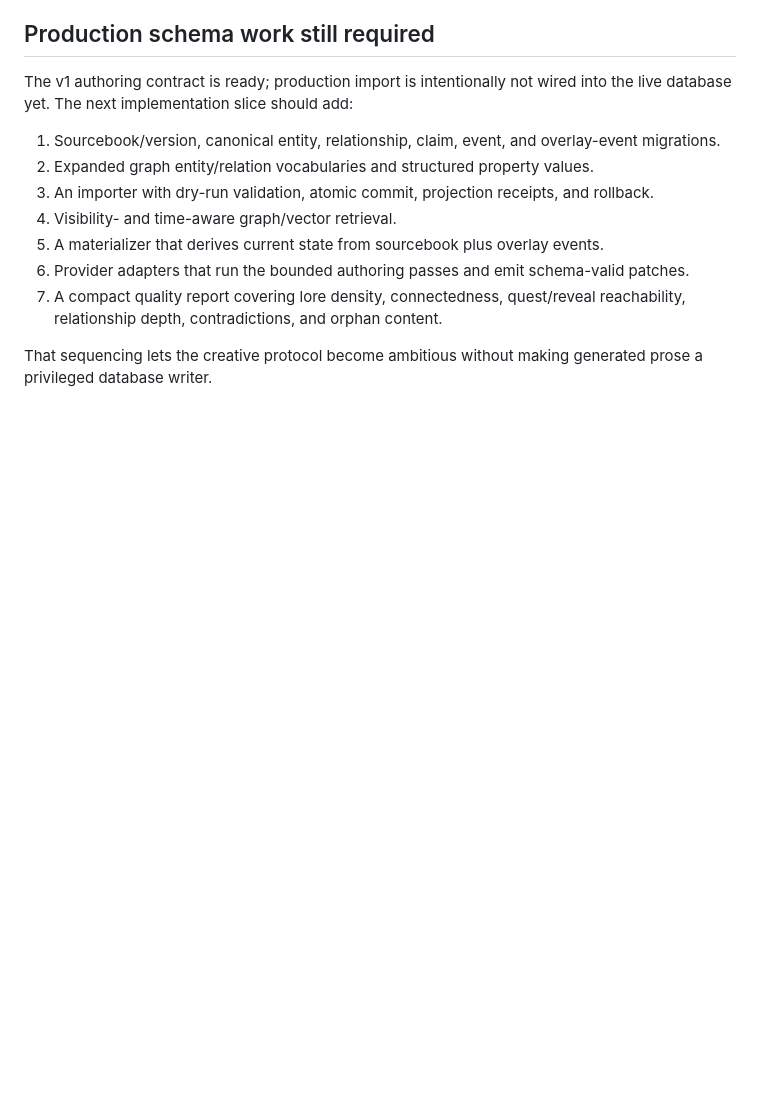
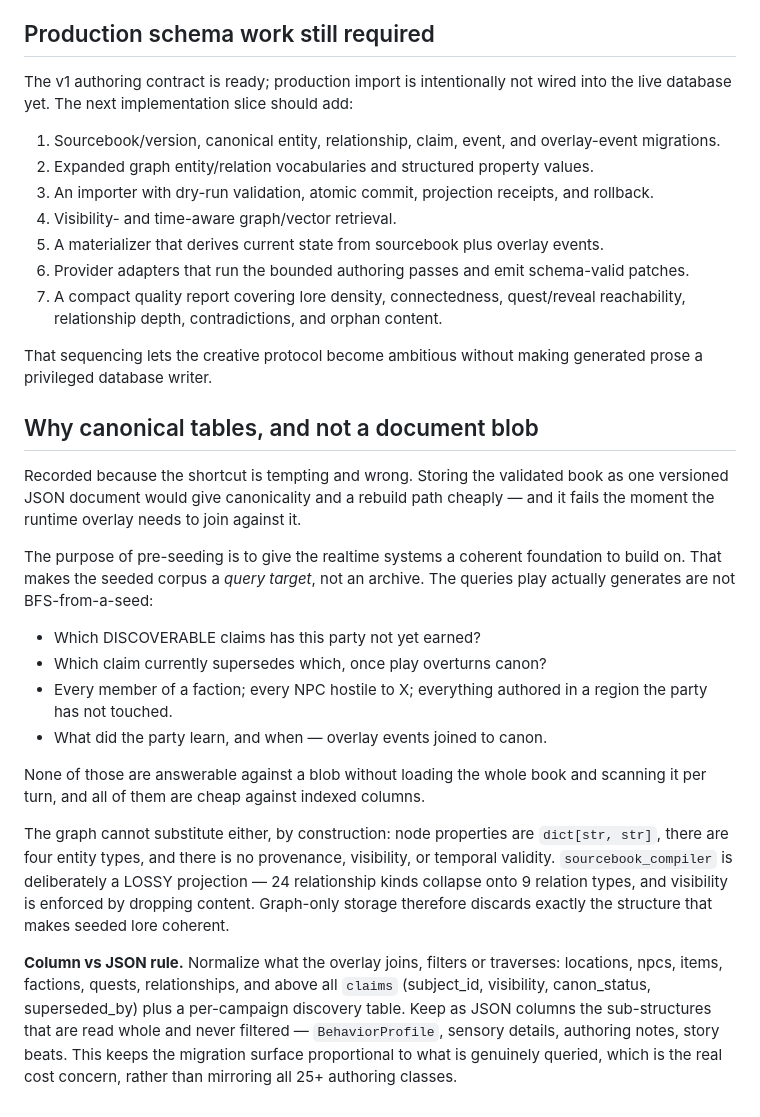
Before and after one commit to emin33/dnd-5e-discord-bot, a Markdown page: Main/SOURCEBOOK_COMPILER_DESIGN.md, the part around the change. Rendered like a GitHub page; blank space fills up the shorter version.

Commit message:
Record why the canonical layer must be tables, not a blob
The shortcut is tempting: store the validated book as one versioned JSON
document, get canonicality and a rebuild path cheaply. It fails as soon as
the runtime overlay has to join against the corpus — which is the whole
point of pre-seeding. 'Which discoverable claims has this party not earned',
'which claim supersedes which', 'every NPC hostile to X', 'what did they
learn and when' are none of them BFS-from-a-seed, and all of them are scans
against a blob.

The graph cannot substitute either: dict[str, str] properties, four entity
types, no provenance or visibility or temporal validity, and the compiler is
deliberately lossy (24 relationship kinds -> 9). Graph-only discards the
structure that makes seeded lore coherent.

Also records the column-vs-JSON rule so the migration surface stays
proportional to what is queried rather than mirroring all 25+ authoring
classes.

Co-Authored-By: Claude Fable 5 <noreply@anthropic.com>

```diff
--- a/Main/SOURCEBOOK_COMPILER_DESIGN.md
+++ b/Main/SOURCEBOOK_COMPILER_DESIGN.md
@@ -105,3 +105,39 @@ The v1 authoring contract is ready; production import is intentionally not wired
 7. A compact quality report covering lore density, connectedness, quest/reveal reachability, relationship depth, contradictions, and orphan content.
 
 That sequencing lets the creative protocol become ambitious without making generated prose a privileged database writer.
+
+## Why canonical tables, and not a document blob
+
+Recorded because the shortcut is tempting and wrong. Storing the validated
+book as one versioned JSON document would give canonicality and a rebuild
+path cheaply — and it fails the moment the runtime overlay needs to join
+against it.
+
+The purpose of pre-seeding is to give the realtime systems a coherent
+foundation to build on. That makes the seeded corpus a *query target*, not
+an archive. The queries play actually generates are not BFS-from-a-seed:
+
+- Which DISCOVERABLE claims has this party not yet earned?
+- Which claim currently supersedes which, once play overturns canon?
+- Every member of a faction; every NPC hostile to X; everything authored in
+  a region the party has not touched.
+- What did the party learn, and when — overlay events joined to canon.
+
+None of those are answerable against a blob without loading the whole book
+and scanning it per turn, and all of them are cheap against indexed columns.
+
+The graph cannot substitute either, by construction: node properties are
+`dict[str, str]`, there are four entity types, and there is no provenance,
+visibility, or temporal validity. `sourcebook_compiler` is deliberately a
+LOSSY projection — 24 relationship kinds collapse onto 9 relation types, and
+visibility is enforced by dropping content. Graph-only storage therefore
+discards exactly the structure that makes seeded lore coherent.
+
+**Column vs JSON rule.** Normalize what the overlay joins, filters or
+traverses: locations, npcs, items, factions, quests, relationships, and
+above all `claims` (subject_id, visibility, canon_status, superseded_by)
+plus a per-campaign discovery table. Keep as JSON columns the sub-structures
+that are read whole and never filtered — `BehaviorProfile`, sensory details,
+authoring notes, story beats. This keeps the migration surface proportional
+to what is genuinely queried, which is the real cost concern, rather than
+mirroring all 25+ authoring classes.
```
